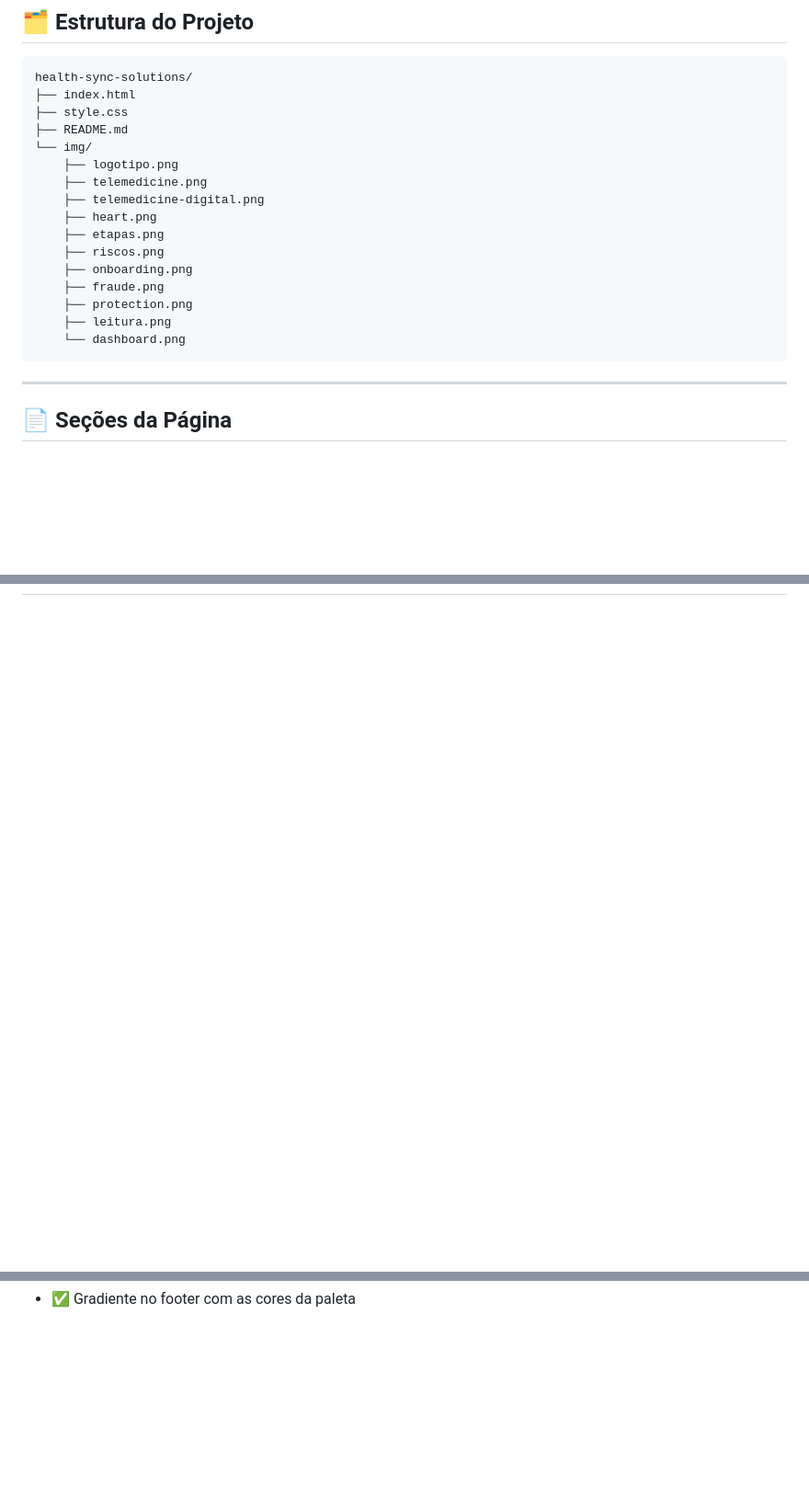
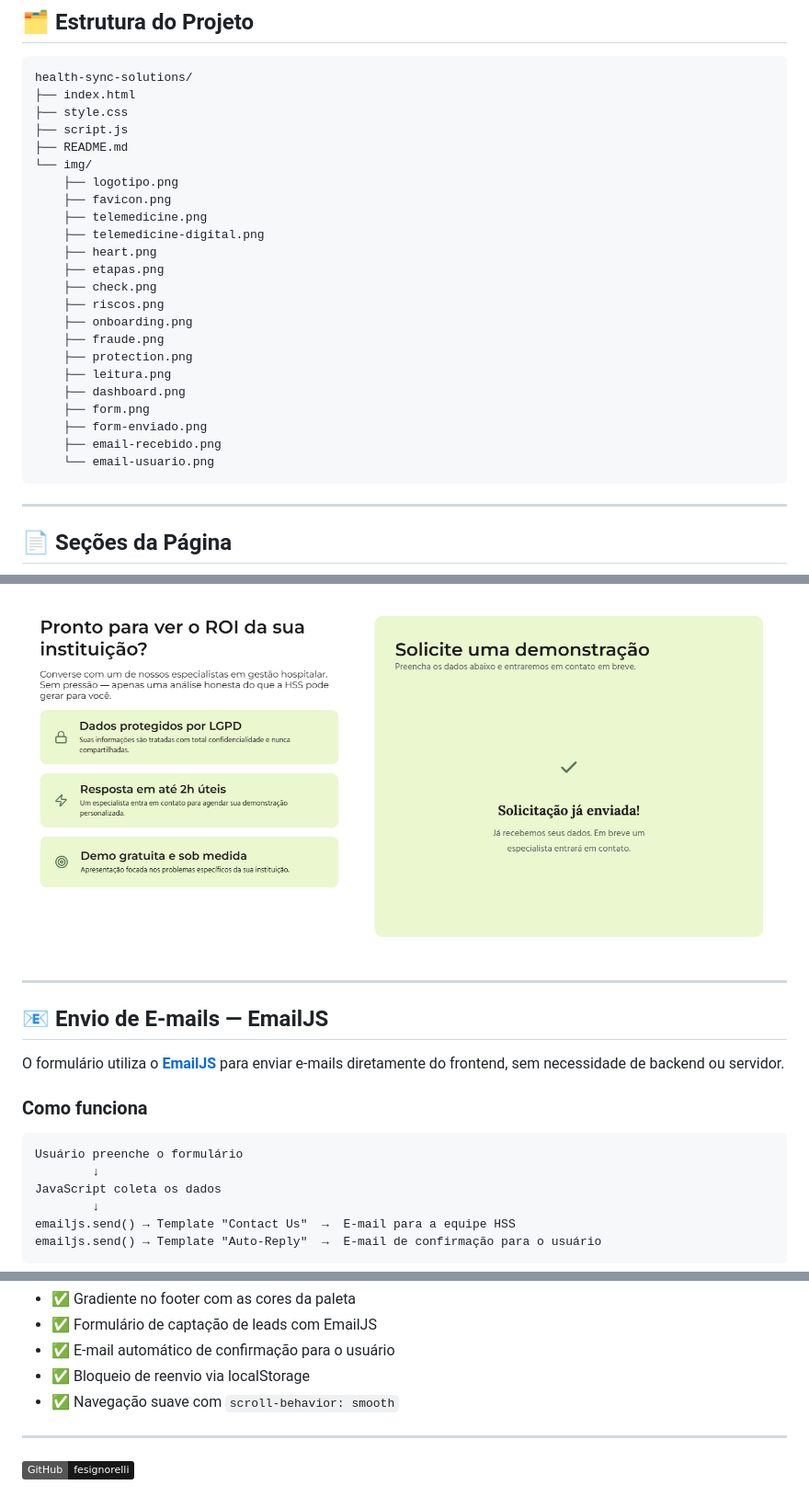
Before and after one commit to fesignorelli/health-sync-solutions, a Markdown page: README.md, 3 parts joined by grey strips. Shown at 92% size. Rendered like a GitHub page; pictures changed too: img/form-enviado.png (added); badges without logos; blank space fills up the shorter version.

````diff
--- a/README.md
+++ b/README.md
@@ -40,19 +40,26 @@ Esta landing page foi desenvolvida com **HTML5 e CSS3 puro**, sem frameworks, co
 health-sync-solutions/
 ├── index.html
 ├── style.css
+├── script.js
 ├── README.md
 └── img/
     ├── logotipo.png
+    ├── favicon.png
     ├── telemedicine.png
     ├── telemedicine-digital.png
     ├── heart.png
     ├── etapas.png
+    ├── check.png
     ├── riscos.png
     ├── onboarding.png
     ├── fraude.png
     ├── protection.png
     ├── leitura.png
-    └── dashboard.png
+    ├── dashboard.png
+    ├── form.png
+    ├── form-enviado.png
+    ├── email-recebido.png
+    └── email-usuario.png
 ```
 
 ---
@@ -113,0 +154,19 @@ O layout é responsivo e adapta-se a diferentes tamanhos de tela:
+![Formulário enviado](img/form-enviado.png)
+
+---
+
+## 📧 Envio de E-mails — EmailJS
+
+O formulário utiliza o **[EmailJS](https://emailjs.com)** para enviar e-mails diretamente do frontend, sem necessidade de backend ou servidor.
+
+### Como funciona
+
+```
+Usuário preenche o formulário
+        ↓
+JavaScript coleta os dados
+        ↓
+emailjs.send() → Template "Contact Us"  →  E-mail para a equipe HSS
+emailjs.send() → Template "Auto-Reply"  →  E-mail de confirmação para o usuário
+```
+
@@ -119 +209,9 @@ O layout é responsivo e adapta-se a diferentes tamanhos de tela:
 - ✅ Gradiente no footer com as cores da paleta
+- ✅ Formulário de captação de leads com EmailJS
+- ✅ E-mail automático de confirmação para o usuário
+- ✅ Bloqueio de reenvio via localStorage
+- ✅ Navegação suave com `scroll-behavior: smooth`
+
+---
+
+[![GitHub](https://img.shields.io/badge/GitHub-fesignorelli-181717?style=flat&logo=github)](https://github.com/fesignorelli)
````
Also changed, not shown: other parts of README.md (+70 -6 lines), img/email-recebido.png (added), img/email-usuario.png (added), img/form.png (added).
